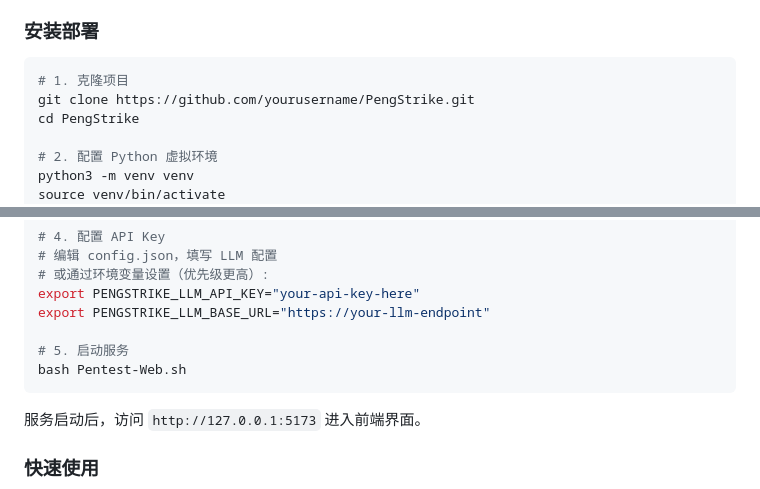
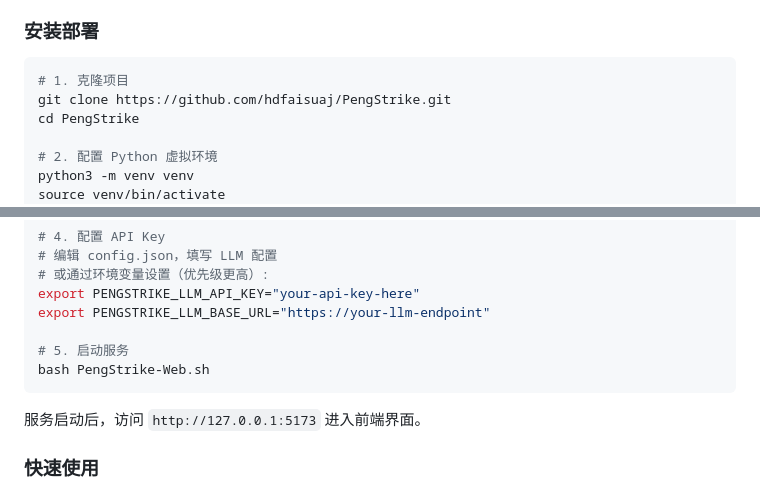
Before and after one commit to hdfaisuaj/PengStrike, a Markdown page: README.md, 2 parts joined by grey strips. GitHub-like rendering.

Commit message:
docs: update README with correct repo URL and startup script name
- Replace yourusername with hdfaisuaj in clone URL and badge links
- Rename Pentest-Web.sh to PengStrike-Web.sh in quick start section

````diff
--- a/README.md
+++ b/README.md
@@ -103,7 +103,7 @@ PengStrike/
 
 ```bash
 # 1. 克隆项目
-git clone https://github.com/yourusername/PengStrike.git
+git clone https://github.com/hdfaisuaj/PengStrike.git
 cd PengStrike
 
 # 2. 配置 Python 虚拟环境
@@ -123,7 +123,7 @@ export PENGSTRIKE_LLM_API_KEY="your-api-key-here"
 export PENGSTRIKE_LLM_BASE_URL="https://your-llm-endpoint"
 
 # 5. 启动服务
-bash Pentest-Web.sh
+bash PengStrike-Web.sh
 ```
 
 服务启动后，访问 `http://127.0.0.1:5173` 进入前端界面。
````
Also changed, not shown: other parts of README.md (+1 -1 lines).
